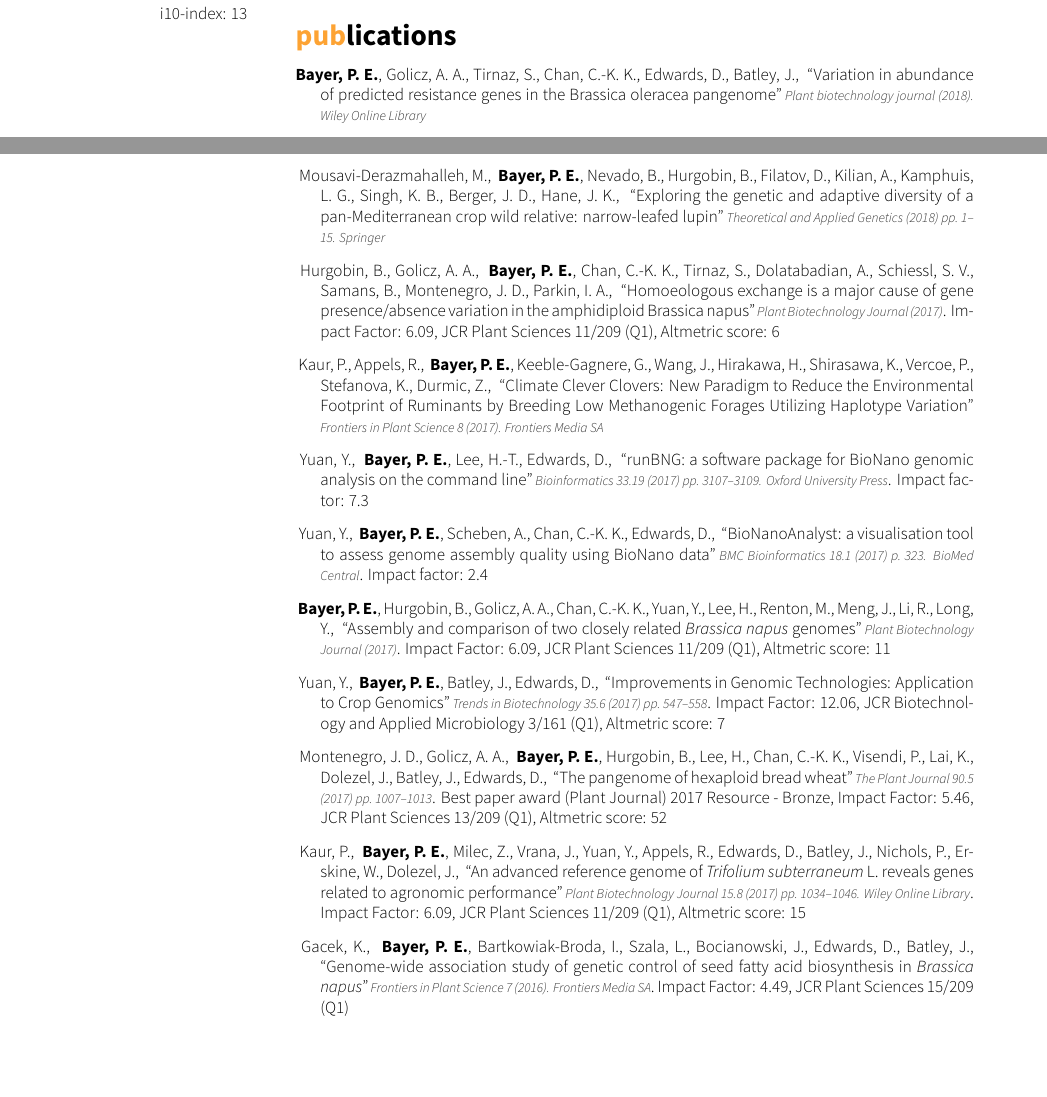
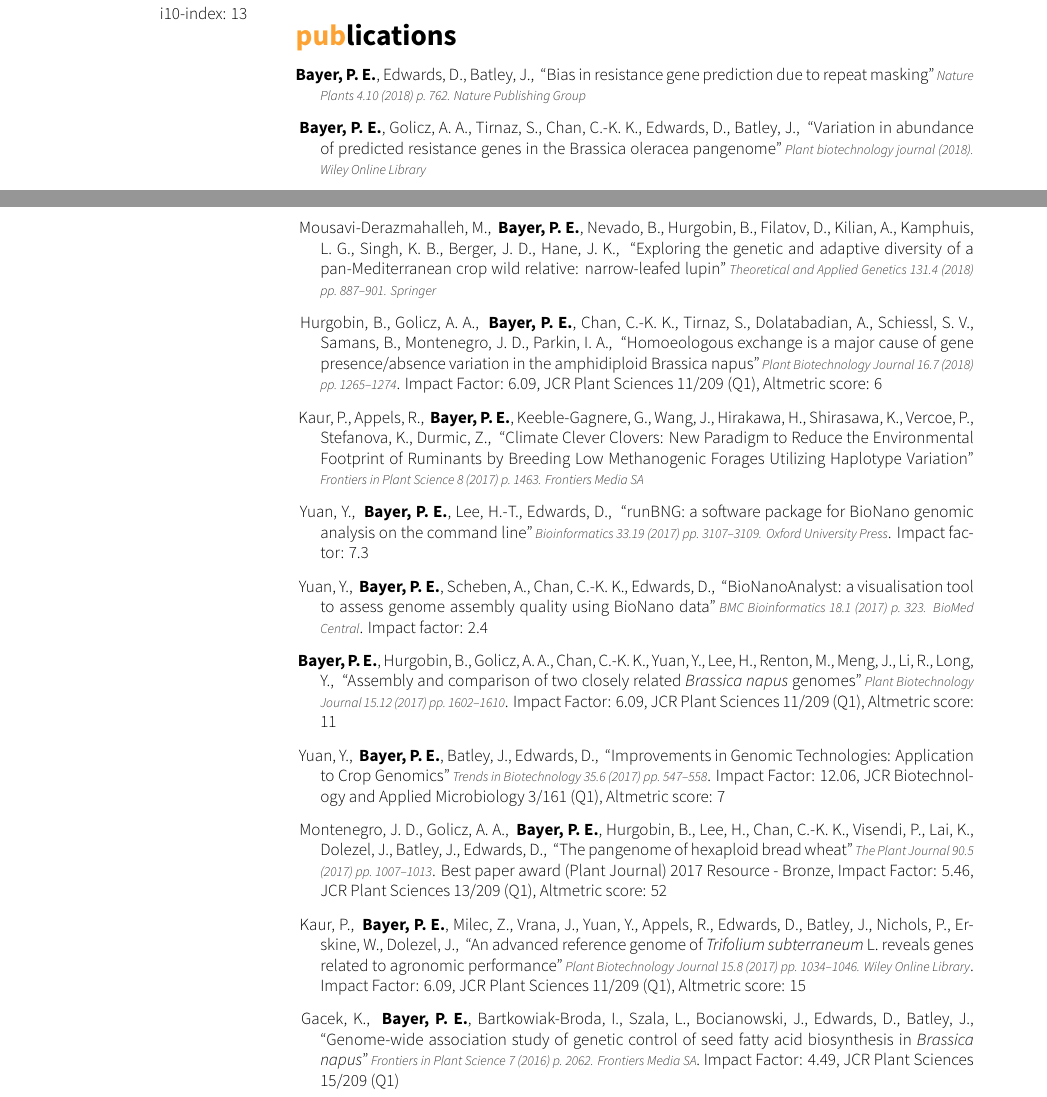
Before and after one commit to philippbayer/CV, a LaTeX CV (cv_10.tex, which reads bibliography.bib): two parts of pages 1 and 2 of 8, joined at a grey line, cut so that both start at the same text, the shorter picture padded with empty space. The pictures show the PDF file cv_10.pdf that the author committed with the source.

Commit message:
Fix some citations

```diff
--- a/bibliography.bib
+++ b/bibliography.bib
@@ -175,6 +175,7 @@
   note={Impact Factor: 4.49, JCR Plant Sciences 15/209 (Q1)},
   journal={Frontiers in Plant Science},
   volume={7},
+  pages={2062},
   year={2016},
   publisher={Frontiers Media SA}
 }
@@ -218,6 +219,9 @@
   title={Assembly and comparison of two closely related \textit{Brassica napus} genomes},
   author={Bayer, Philipp E and Hurgobin, Bhavna and Golicz, Agnieszka A and Chan, Chon-Kit Kenneth and Yuan, Yuxuan and Lee, HueyTyng and Renton, Michael and Meng, Jinling and Li, Ruiyuan and Long, Yan and others},
   journal={Plant Biotechnology Journal},
+  volume={15},
+  number={12},
+  pages={1602--1610},
   note={Impact Factor: 6.09, JCR Plant Sciences 11/209 (Q1), Altmetric score: 11},
   year={2017}
 }
@@ -251,6 +255,7 @@
   author={Kaur, Parwinder and Appels, Rudi and Bayer, Philipp E and Keeble-Gagnere, Gabriel and Wang, Jiankang and Hirakawa, Hideki and Shirasawa, Kenta and Vercoe, Philip and Stefanova, Katia and Durmic, Zoey and others},
   journal={Frontiers in Plant Science},
   volume={8},
+  pages={1463},
   year={2017},
   publisher={Frontiers Media SA}
 }
@@ -259,15 +264,20 @@
   title={Homoeologous exchange is a major cause of gene presence/absence variation in the amphidiploid Brassica napus},
   author={Hurgobin, Bhavna and Golicz, Agnieszka A and Bayer, Philipp E and Chan, Chon-Kit Kenneth and Tirnaz, Soodeh and Dolatabadian, Aria and Schiessl, Sarah V and Samans, Birgit and Montenegro, Juan D and Parkin, Isobel AP and others},
   journal={Plant Biotechnology Journal},
+    volume={16},
+  number={7},
+  pages={1265--1274},
+  year={2018},
   note={Impact Factor: 6.09, JCR Plant Sciences 11/209 (Q1), Altmetric score: 6},
-  year={2017}
 }
 
 @article{mousavi2018exploring,
   title={Exploring the genetic and adaptive diversity of a pan-Mediterranean crop wild relative: narrow-leafed lupin},
   author={Mousavi-Derazmahalleh, Mahsa and Bayer, Philipp E and Nevado, Bruno and Hurgobin, Bhavna and Filatov, Dmitry and Kilian, Andrzej and Kamphuis, Lars G and Singh, Karam B and Berger, Jens D and Hane, James K and others},
   journal={Theoretical and Applied Genetics},
-  pages={1--15},
+  volume={131},
+  number={4},
+  pages={887--901},
   year={2018},
   publisher={Springer}
 }
@@ -366,3 +376,14 @@ nus} angustifolius} {L}.): {INDEL} variation in the regulatory region of \textit
   year={2018},
   publisher={Wiley Online Library}
 }
+
+@article{bayer2018bias,
+  title={Bias in resistance gene prediction due to repeat masking},
+  author={Bayer, Philipp E and Edwards, David and Batley, Jacqueline},
+  journal={Nature Plants},
+  volume={4},
+  number={10},
+  pages={762},
+  year={2018},
+  publisher={Nature Publishing Group}
+}
```
Also changed, not shown: cv_10.tex (+2 -1 lines), cv_10.pdf, bibliography.bib (2 more changed lines).
